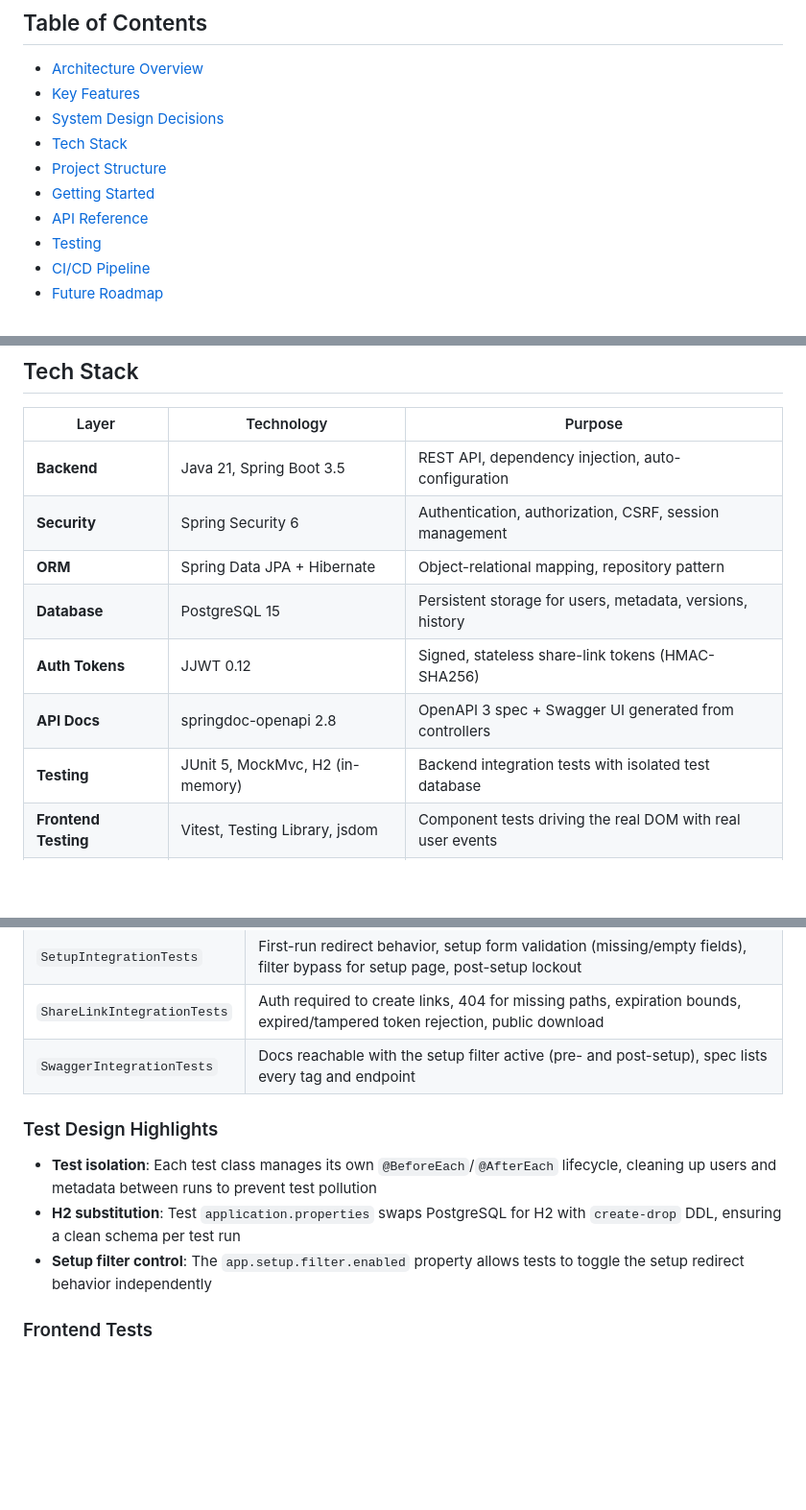
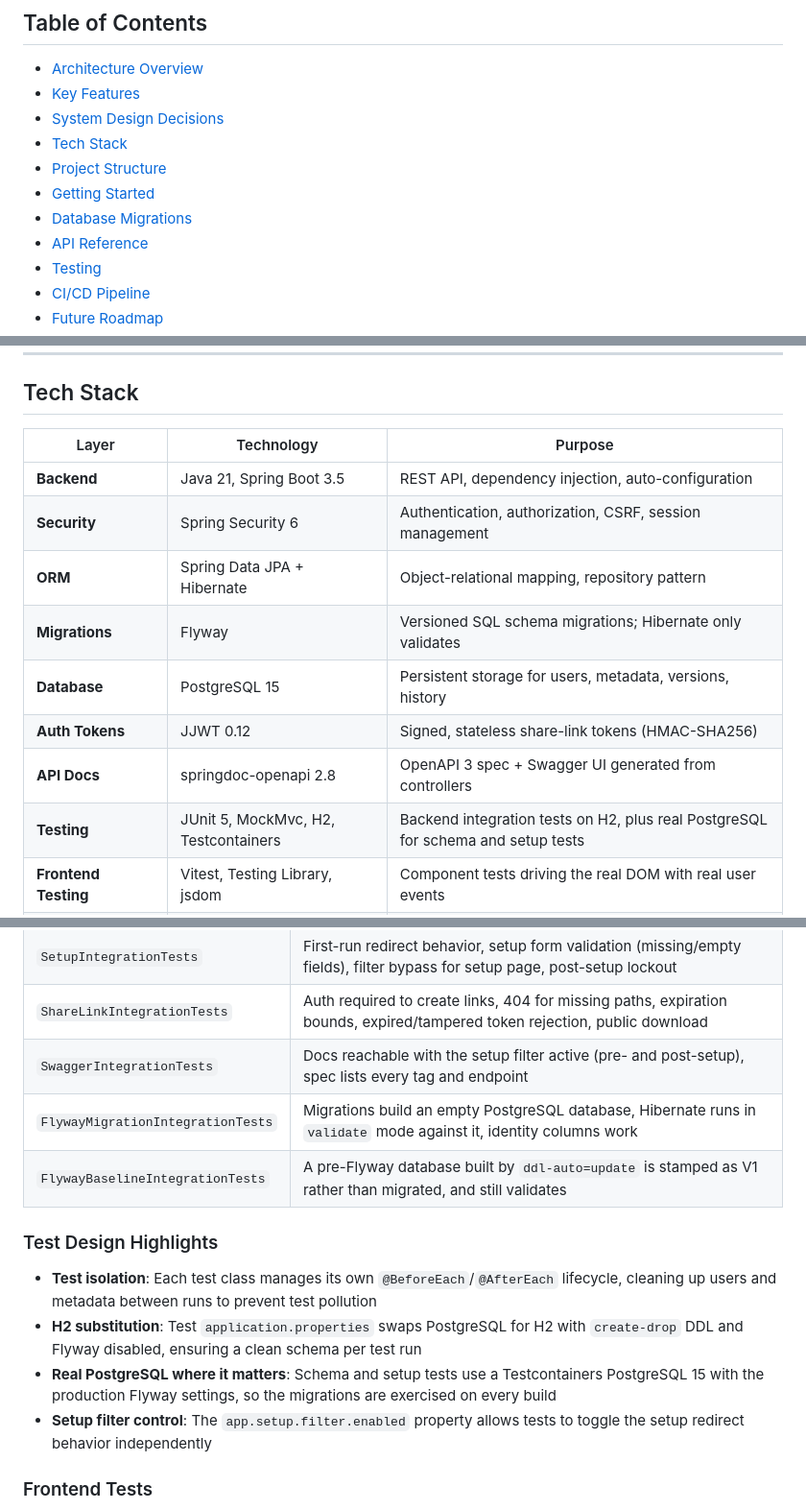
Before and after one commit to mevcaus/JavaDropbox, a Markdown page: README.md, 3 parts joined by grey strips. Shown at 96% size. Drawn GitHub-style; blank space fills up the shorter version.

```diff
--- a/README.md
+++ b/README.md
@@ -28,6 +28,7 @@ A **full-stack, self-hosted cloud storage platform** built from scratch — insp
 - [Tech Stack](#tech-stack)
 - [Project Structure](#project-structure)
 - [Getting Started](#getting-started)
+- [Database Migrations](#database-migrations)
 - [API Reference](#api-reference)
 - [Testing](#testing)
 - [CI/CD Pipeline](#cicd-pipeline)
@@ -164,10 +165,11 @@ With async thunks for file operations (upload, delete, fetch, create directory),
 | **Backend** | Java 21, Spring Boot 3.5 | REST API, dependency injection, auto-configuration |
 | **Security** | Spring Security 6 | Authentication, authorization, CSRF, session management |
 | **ORM** | Spring Data JPA + Hibernate | Object-relational mapping, repository pattern |
+| **Migrations** | Flyway | Versioned SQL schema migrations; Hibernate only validates |
 | **Database** | PostgreSQL 15 | Persistent storage for users, metadata, versions, history |
 | **Auth Tokens** | JJWT 0.12 | Signed, stateless share-link tokens (HMAC-SHA256) |
 | **API Docs** | springdoc-openapi 2.8 | OpenAPI 3 spec + Swagger UI generated from controllers |
-| **Testing** | JUnit 5, MockMvc, H2 (in-memory) | Backend integration tests with isolated test database |
+| **Testing** | JUnit 5, MockMvc, H2, Testcontainers | Backend integration tests on H2, plus real PostgreSQL for schema and setup tests |
 | **Frontend Testing** | Vitest, Testing Library, jsdom | Component tests driving the real DOM with real user events |
 | **Code Style** | Spotless + google-java-format | Enforced formatting, ratcheted against `main` |
 | **Frontend** | React 19, Vite 7 | Component-based SPA with HMR |
@@ -389,10 +414,13 @@ The backend uses **JUnit 5** with **Spring Boot Test** and **MockMvc** for integ
 | `SetupIntegrationTests` | First-run redirect behavior, setup form validation (missing/empty fields), filter bypass for setup page, post-setup lockout |
 | `ShareLinkIntegrationTests` | Auth required to create links, 404 for missing paths, expiration bounds, expired/tampered token rejection, public download |
 | `SwaggerIntegrationTests` | Docs reachable with the setup filter active (pre- and post-setup), spec lists every tag and endpoint |
+| `FlywayMigrationIntegrationTests` | Migrations build an empty PostgreSQL database, Hibernate runs in `validate` mode against it, identity columns work |
+| `FlywayBaselineIntegrationTests` | A pre-Flyway database built by `ddl-auto=update` is stamped as V1 rather than migrated, and still validates |
 
 ### Test Design Highlights
 - **Test isolation**: Each test class manages its own `@BeforeEach`/`@AfterEach` lifecycle, cleaning up users and metadata between runs to prevent test pollution
-- **H2 substitution**: Test `application.properties` swaps PostgreSQL for H2 with `create-drop` DDL, ensuring a clean schema per test run
+- **H2 substitution**: Test `application.properties` swaps PostgreSQL for H2 with `create-drop` DDL and Flyway disabled, ensuring a clean schema per test run
+- **Real PostgreSQL where it matters**: Schema and setup tests use a Testcontainers PostgreSQL 15 with the production Flyway settings, so the migrations are exercised on every build
 - **Setup filter control**: The `app.setup.filter.enabled` property allows tests to toggle the setup redirect behavior independently
 
 ### Frontend Tests
```
Also changed, not shown: other parts of README.md (+25 -2 lines).
